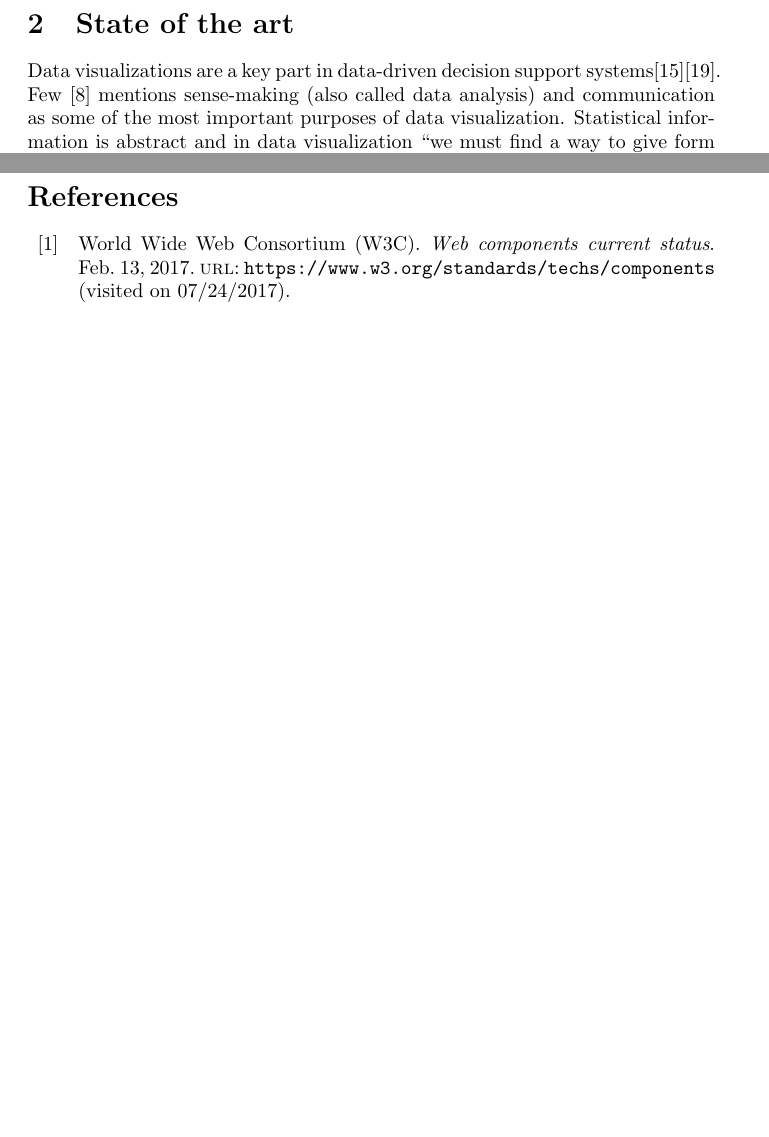
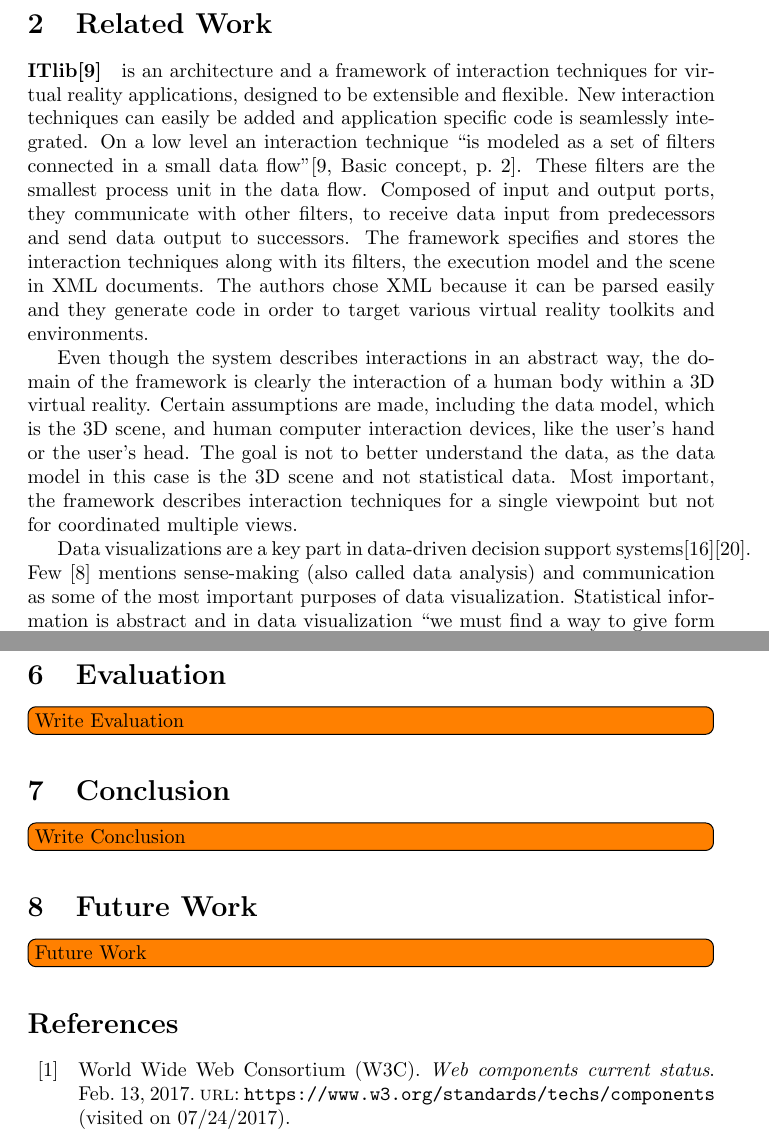
Before and after one commit to roschaefer/master-thesis, a LaTeX thesis (thesis.tex): two parts of pages 8 and 40 of 42, joined at a grey line, cut at the place of the change, the shorter picture padded with empty space. Compiled offline with pdfLaTeX.

Commit message:
related work about ITlib

```diff
--- a/thesis.tex
+++ b/thesis.tex
@@ -227,7 +227,21 @@ Existing concepts and implementations of \cmvs{} are examined and summarized in
 
 \newpage
 
-\section{State of the art}\label{sec:research}
+\section{Related Work}\label{sec:related-work}
+\paragraph{ITlib\cite{Figueroa2001}} is an architecture and a framework of interaction techniques for virtual reality applications, designed to be extensible and flexible.
+New interaction techniques can easily be added and application specific code is seamlessly integrated.
+On a low level an interaction technique ``is modeled as a set of filters connected in a small data flow''\cite[Basic concept, p.~2]{Figueroa2001}.
+These filters are the smallest process unit in the data flow.
+Composed of input and output ports, they communicate with other filters, to receive data input from predecessors and send data output to successors.
+The framework specifies and stores the interaction techniques along with its filters, the execution model and the scene in XML documents.
+The authors chose XML because it can be parsed easily and they generate code in order to target various virtual reality toolkits and environments.
+
+Even though the system describes interactions in an abstract way, the domain of the framework is clearly the interaction of a human body within a 3D virtual reality.
+Certain assumptions are made, including the data model, which is the 3D scene, and human computer interaction devices, like the user's hand or the user's head.
+The goal is not to better understand the data, as the data model in this case is the 3D scene and not statistical data.
+Most important, the framework describes interaction techniques for a single viewpoint but not for coordinated multiple views.
+
+
 Data visualizations are a key part in data-driven \dss{}\cite{Nada2007}\cite{Poleto2015}.
 \textcite{Few2013} mentions sense-making (also called data analysis) and communication as some of the most important purposes of data visualization.
 Statistical information is abstract and in data visualization ``we must find a way to give form to that which has none.''\cite{Few2013}
@@ -1278,6 +1292,17 @@ We can use this data as input for our common \visan{}, e.g. figure~\ref{fig:impl
 
 
 \clearpage
+
+\section{Evaluation}
+\todo[inline]{Write Evaluation}
+
+\section{Conclusion}
+\todo[inline]{Write Conclusion}
+
+\section{Future Work}
+\todo[inline]{Future Work}
+
+
 \printbibliography
 \end{document}
 
```
Also changed, not shown: bibliography.bib (+17 -1 lines), thesis.tex (2 more changed lines).
